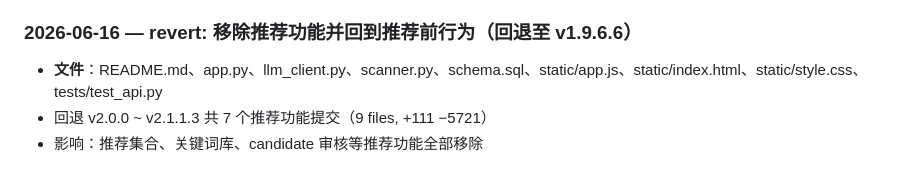
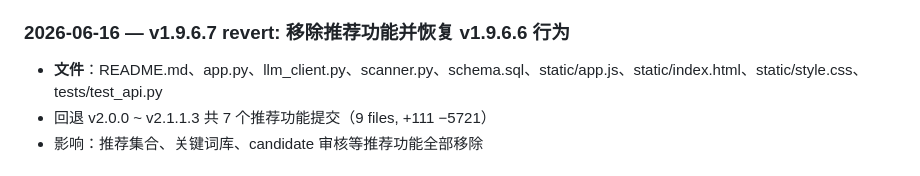
Before and after one commit to xusz12/news-reader, a Markdown page: README.md, the part around the change. Rendered like a GitHub page.

Commit message:
docs: 修正 Release Notes 回退版本号显示
Co-Authored-By: Claude Opus 4.7 <noreply@anthropic.com>

```diff
--- a/README.md
+++ b/README.md
@@ -16,7 +16,7 @@
     - 满屏设置页布局、侧栏图标样式、版本号样式
 - **影响**：设置页更大更易浏览，四大板块通过侧栏分区切换
 
-### 2026-06-16 — revert: 移除推荐功能并回到推荐前行为（回退至 v1.9.6.6）
+### 2026-06-16 — v1.9.6.7 revert: 移除推荐功能并恢复 v1.9.6.6 行为
 - **文件**：README.md、app.py、llm_client.py、scanner.py、schema.sql、static/app.js、static/index.html、static/style.css、tests/test_api.py
 - 回退 v2.0.0 ~ v2.1.1.3 共 7 个推荐功能提交（9 files, +111 −5721）
 - 影响：推荐集合、关键词库、candidate 审核等推荐功能全部移除
```
